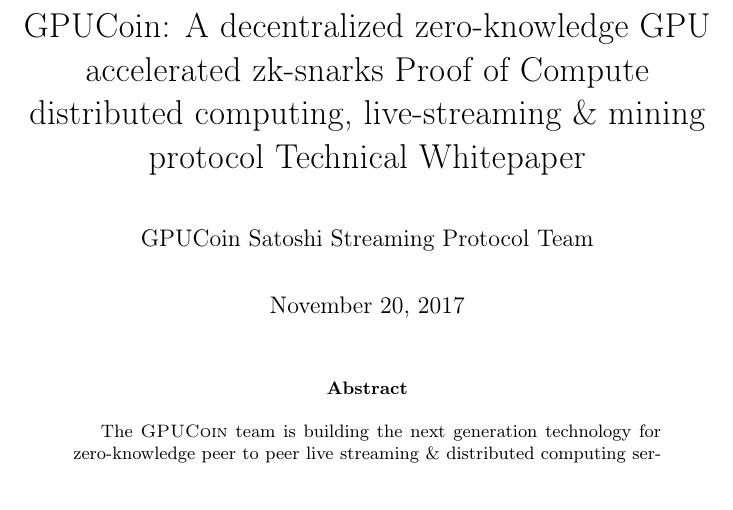
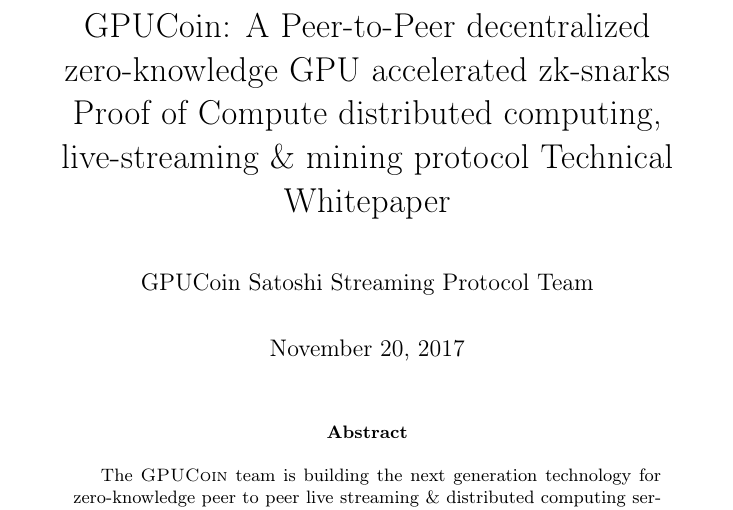
Before and after one commit to ashokrkm/hoot-whitepaper, a LaTeX paper (main.tex): part of page 1 of 31, cut so that both start at the same text. Compiled offline with pdfLaTeX.

Commit message:
gpu compute

```diff
--- a/main.tex
+++ b/main.tex
@@ -11,7 +11,7 @@
 
 \usepackage{listings}
 \usepackage{float}
-\title{GPUCoin: A decentralized
+\title{GPUCoin: A Peer-to-Peer decentralized
 % censorship resistant
 % open source
 zero-knowledge
```
